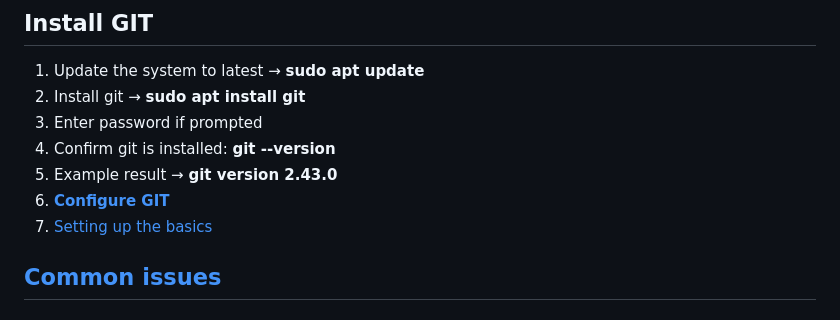
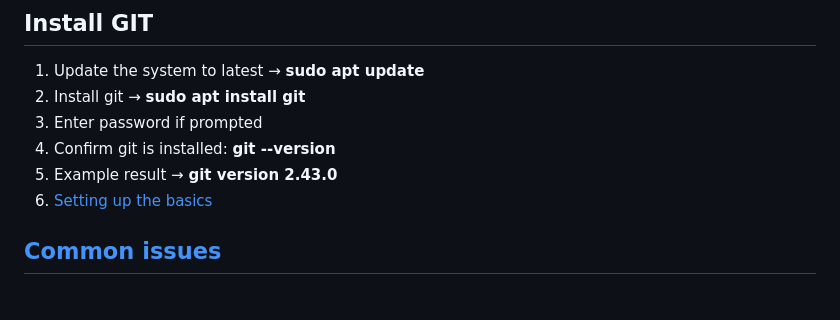
Before and after one commit to VLoorenDeJong/LinuxSetups_installing_basics, a Markdown page: README.md, the part around the change. Rendered like a GitHub page.

```diff
--- a/README.md
+++ b/README.md
@@ -60,7 +60,6 @@ sudo ./start_install.sh
 1. Enter password if prompted
 1. Confirm git is installed: **git --version**
 1. Example result → **git version 2.43.0**
-1. [**Configure GIT**](#configure_git)
 1. [Setting up the basics](#setting_up_the_basics)
 
 
```
